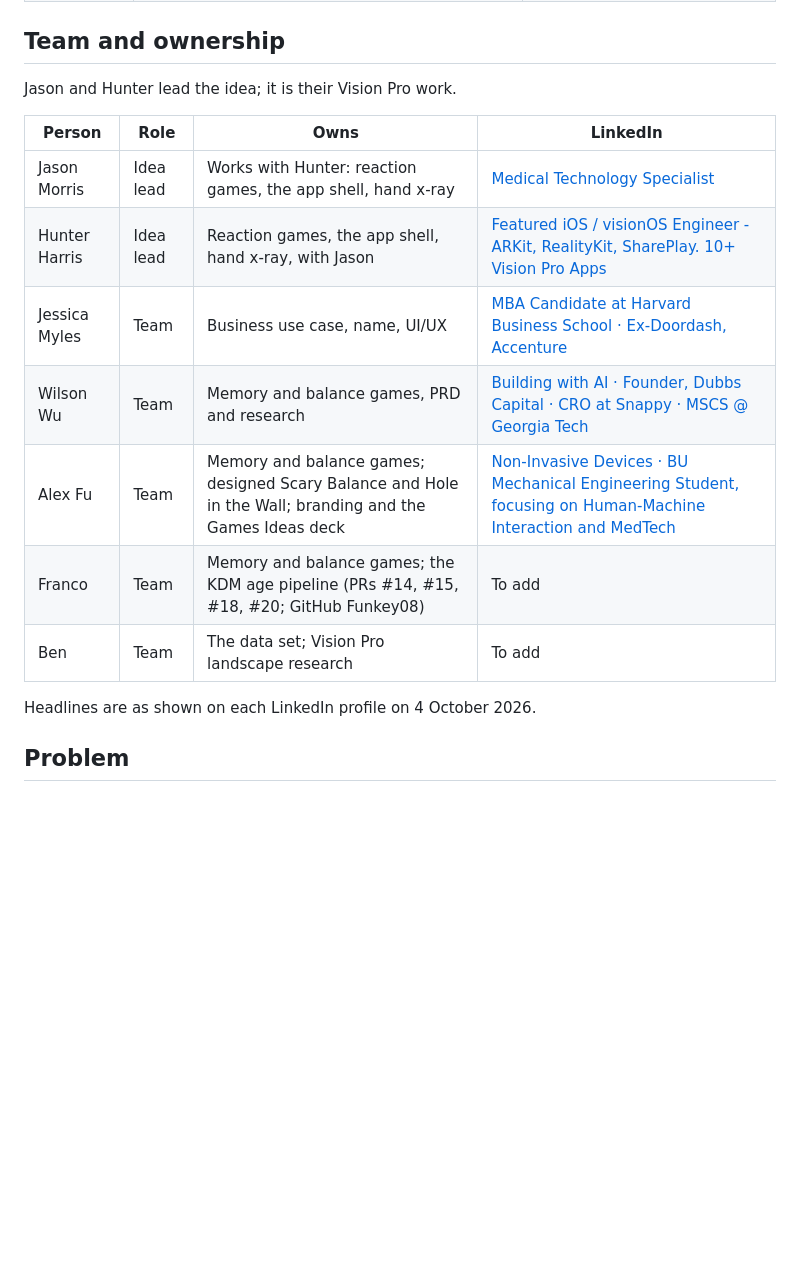
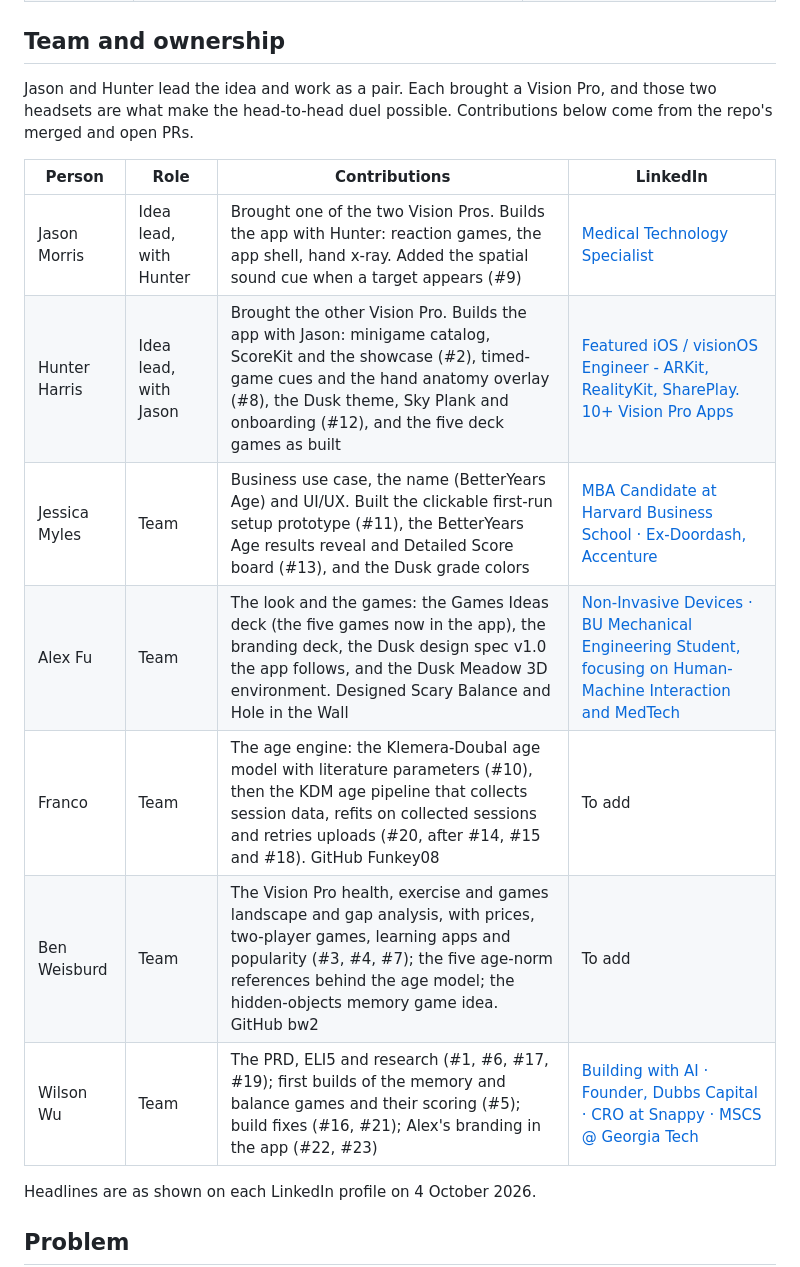
Before and after one commit to hunterh37/SpatialHumanAssesment, a Markdown page: PRD.md, the part around the change. Drawn GitHub-style; blank space fills up the shorter version.

Commit message:
docs(prd): credit every teammate from their PRs; Hunter and Jason as a pair with the two Vision Pros
Co-Authored-By: Claude Opus 5.5 <noreply@anthropic.com>
Claude-Session: https://claude.ai/code/session_013nkfXgTdmM4NTSr2KYP7Rm

```diff
--- a/PRD.md
+++ b/PRD.md
@@ -65,17 +65,17 @@ Proposed answers from the 12:27 to 12:37 team discussion. Jess owns the name, bu
 
 ## Team and ownership
 
-Jason and Hunter lead the idea; it is their Vision Pro work.
+Jason and Hunter lead the idea and work as a pair. Each brought a Vision Pro, and those two headsets are what make the head-to-head duel possible. Contributions below come from the repo's merged and open PRs.
 
-| Person | Role | Owns | LinkedIn |
+| Person | Role | Contributions | LinkedIn |
 |---|---|---|---|
-| Jason Morris | Idea lead | Works with Hunter: reaction games, the app shell, hand x-ray | [Medical Technology Specialist](https://www.linkedin.com/in/jason-morris-a803294/) |
-| Hunter Harris | Idea lead | Reaction games, the app shell, hand x-ray, with Jason | [Featured iOS / visionOS Engineer - ARKit, RealityKit, SharePlay. 10+ Vision Pro Apps](https://www.linkedin.com/in/hunt3r-harris/) |
-| Jessica Myles | Team | Business use case, name, UI/UX | [MBA Candidate at Harvard Business School · Ex-Doordash, Accenture](https://www.linkedin.com/in/jessica-myles/) |
-| Wilson Wu | Team | Memory and balance games, PRD and research | [Building with AI · Founder, Dubbs Capital · CRO at Snappy · MSCS @ Georgia Tech](https://www.linkedin.com/in/wilson1wu/) |
-| Alex Fu | Team | Memory and balance games; designed Scary Balance and Hole in the Wall; branding and the Games Ideas deck | [Non-Invasive Devices · BU Mechanical Engineering Student, focusing on Human-Machine Interaction and MedTech](https://www.linkedin.com/in/alex-fu-bu/) |
-| Franco | Team | Memory and balance games; the KDM age pipeline (PRs #14, #15, #18, #20; GitHub Funkey08) | To add |
-| Ben | Team | The data set; Vision Pro landscape research | To add |
+| Jason Morris | Idea lead, with Hunter | Brought one of the two Vision Pros. Builds the app with Hunter: reaction games, the app shell, hand x-ray. Added the spatial sound cue when a target appears (#9) | [Medical Technology Specialist](https://www.linkedin.com/in/jason-morris-a803294/) |
+| Hunter Harris | Idea lead, with Jason | Brought the other Vision Pro. Builds the app with Jason: minigame catalog, ScoreKit and the showcase (#2), timed-game cues and the hand anatomy overlay (#8), the Dusk theme, Sky Plank and onboarding (#12), and the five deck games as built | [Featured iOS / visionOS Engineer - ARKit, RealityKit, SharePlay. 10+ Vision Pro Apps](https://www.linkedin.com/in/hunt3r-harris/) |
+| Jessica Myles | Team | Business use case, the name (BetterYears Age) and UI/UX. Built the clickable first-run setup prototype (#11), the BetterYears Age results reveal and Detailed Score board (#13), and the Dusk grade colors | [MBA Candidate at Harvard Business School · Ex-Doordash, Accenture](https://www.linkedin.com/in/jessica-myles/) |
+| Alex Fu | Team | The look and the games: the Games Ideas deck (the five games now in the app), the branding deck, the Dusk design spec v1.0 the app follows, and the Dusk Meadow 3D environment. Designed Scary Balance and Hole in the Wall | [Non-Invasive Devices · BU Mechanical Engineering Student, focusing on Human-Machine Interaction and MedTech](https://www.linkedin.com/in/alex-fu-bu/) |
+| Franco | Team | The age engine: the Klemera-Doubal age model with literature parameters (#10), then the KDM age pipeline that collects session data, refits on collected sessions and retries uploads (#20, after #14, #15 and #18). GitHub Funkey08 | To add |
+| Ben Weisburd | Team | The Vision Pro health, exercise and games landscape and gap analysis, with prices, two-player games, learning apps and popularity (#3, #4, #7); the five age-norm references behind the age model; the hidden-objects memory game idea. GitHub bw2 | To add |
+| Wilson Wu | Team | The PRD, ELI5 and research (#1, #6, #17, #19); first builds of the memory and balance games and their scoring (#5); build fixes (#16, #21); Alex's branding in the app (#22, #23) | [Building with AI · Founder, Dubbs Capital · CRO at Snappy · MSCS @ Georgia Tech](https://www.linkedin.com/in/wilson1wu/) |
 
 Headlines are as shown on each LinkedIn profile on 4 October 2026.
 
```
